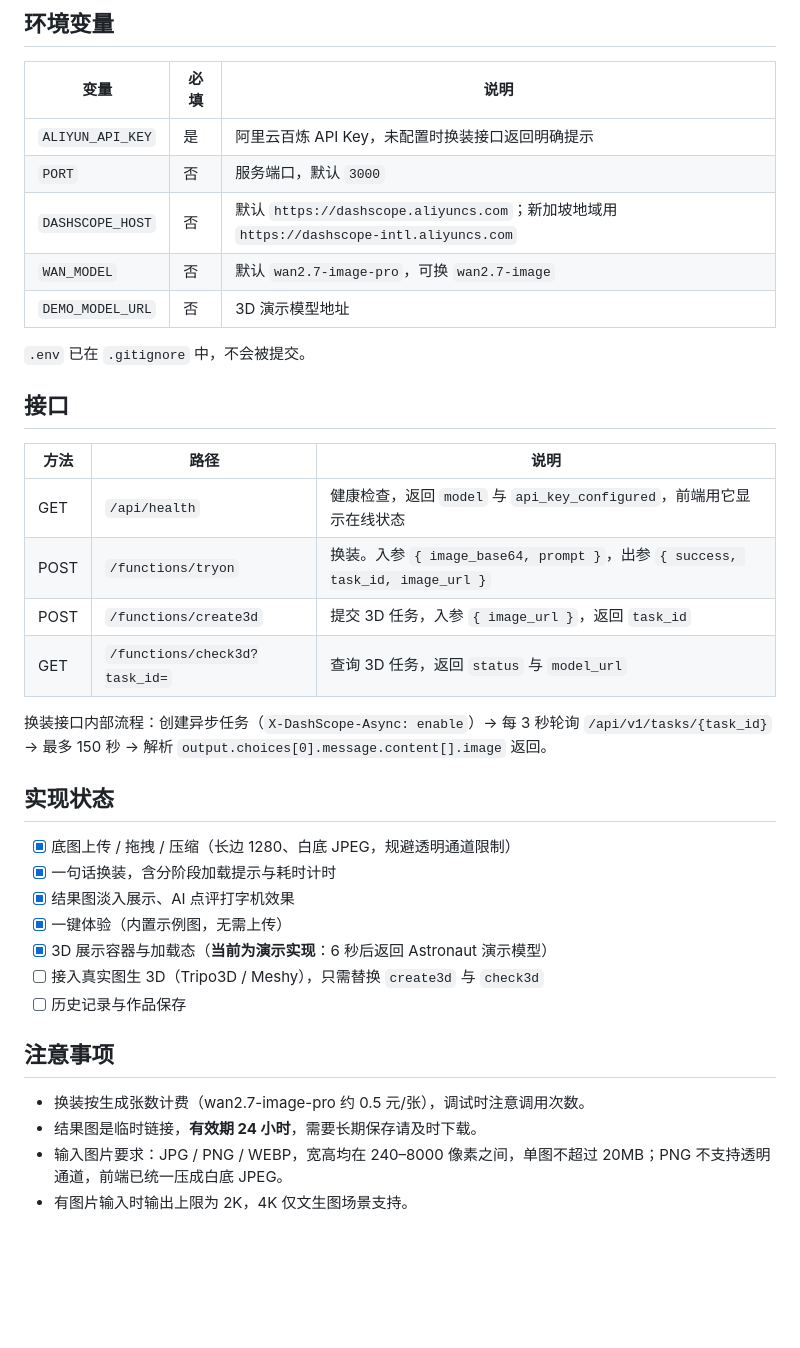
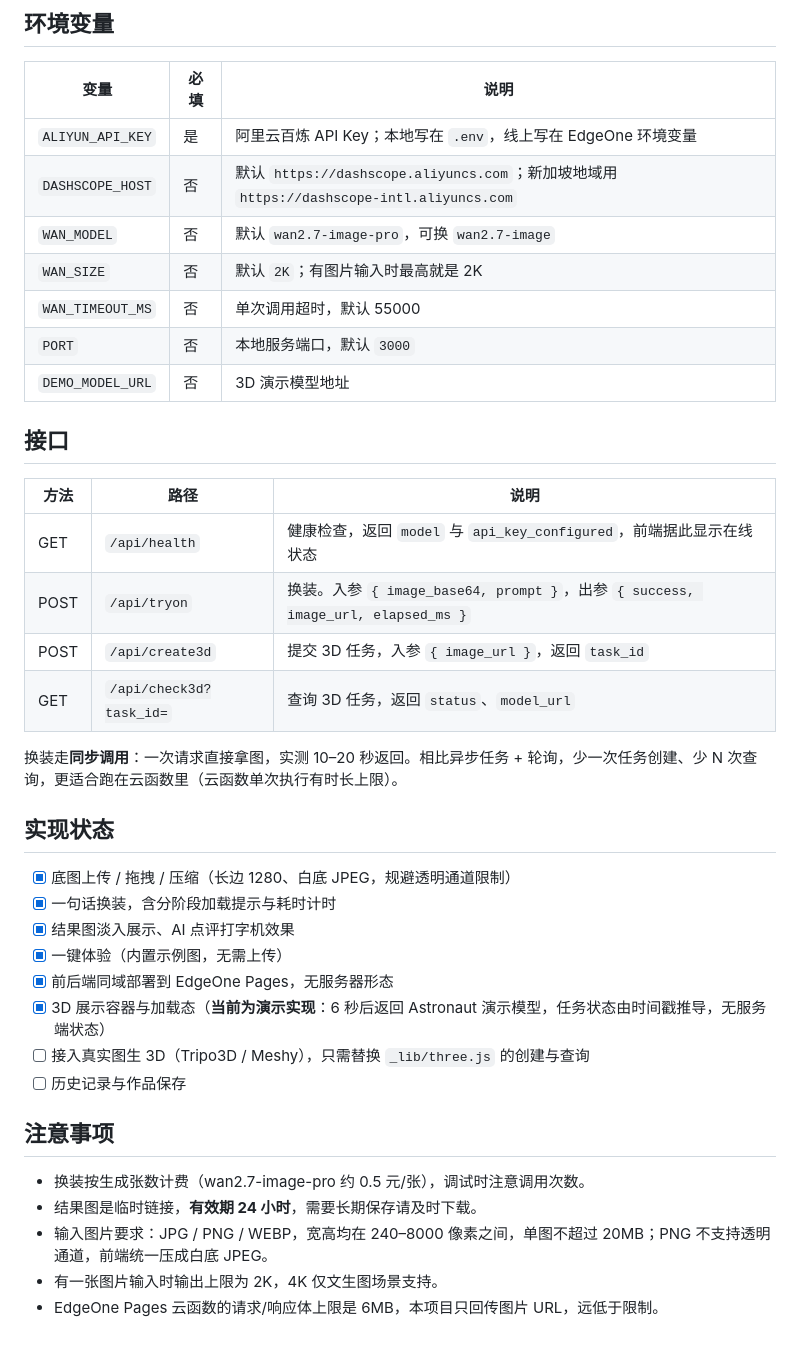
Before and after one commit to Z345-LAB/ai-virtual-tryon, a Markdown page: README.md, the part around one of its changes. GitHub-like rendering; blank space fills up the shorter version.

```diff
--- a/README.md
+++ b/README.md
@@ -47,24 +78,24 @@ npm start
 
 | 变量 | 必填 | 说明 |
 |---|---|---|
-| `ALIYUN_API_KEY` | 是 | 阿里云百炼 API Key，未配置时换装接口返回明确提示 |
-| `PORT` | 否 | 服务端口，默认 `3000` |
+| `ALIYUN_API_KEY` | 是 | 阿里云百炼 API Key；本地写在 `.env`，线上写在 EdgeOne 环境变量 |
 | `DASHSCOPE_HOST` | 否 | 默认 `https://dashscope.aliyuncs.com`；新加坡地域用 `https://dashscope-intl.aliyuncs.com` |
 | `WAN_MODEL` | 否 | 默认 `wan2.7-image-pro`，可换 `wan2.7-image` |
+| `WAN_SIZE` | 否 | 默认 `2K`；有图片输入时最高就是 2K |
+| `WAN_TIMEOUT_MS` | 否 | 单次调用超时，默认 55000 |
+| `PORT` | 否 | 本地服务端口，默认 `3000` |
 | `DEMO_MODEL_URL` | 否 | 3D 演示模型地址 |
-
-`.env` 已在 `.gitignore` 中，不会被提交。
 
 ## 接口
 
 | 方法 | 路径 | 说明 |
 |---|---|---|
-| GET | `/api/health` | 健康检查，返回 `model` 与 `api_key_configured`，前端用它显示在线状态 |
-| POST | `/functions/tryon` | 换装。入参 `{ image_base64, prompt }`，出参 `{ success, task_id, image_url }` |
-| POST | `/functions/create3d` | 提交 3D 任务，入参 `{ image_url }`，返回 `task_id` |
-| GET | `/functions/check3d?task_id=` | 查询 3D 任务，返回 `status` 与 `model_url` |
+| GET | `/api/health` | 健康检查，返回 `model` 与 `api_key_configured`，前端据此显示在线状态 |
+| POST | `/api/tryon` | 换装。入参 `{ image_base64, prompt }`，出参 `{ success, image_url, elapsed_ms }` |
+| POST | `/api/create3d` | 提交 3D 任务，入参 `{ image_url }`，返回 `task_id` |
+| GET | `/api/check3d?task_id=` | 查询 3D 任务，返回 `status`、`model_url` |
 
-换装接口内部流程：创建异步任务（`X-DashScope-Async: enable`）→ 每 3 秒轮询 `/api/v1/tasks/{task_id}` → 最多 150 秒 → 解析 `output.choices[0].message.content[].image` 返回。
+换装走**同步调用**：一次请求直接拿图，实测 10–20 秒返回。相比异步任务 + 轮询，少一次任务创建、少 N 次查询，更适合跑在云函数里（云函数单次执行有时长上限）。
 
 ## 实现状态
 
@@ -72,13 +103,15 @@ npm start
 - [x] 一句话换装，含分阶段加载提示与耗时计时
 - [x] 结果图淡入展示、AI 点评打字机效果
 - [x] 一键体验（内置示例图，无需上传）
-- [x] 3D 展示容器与加载态（**当前为演示实现**：6 秒后返回 Astronaut 演示模型）
-- [ ] 接入真实图生 3D（Tripo3D / Meshy），只需替换 `create3d` 与 `check3d`
+- [x] 前后端同域部署到 EdgeOne Pages，无服务器形态
+- [x] 3D 展示容器与加载态（**当前为演示实现**：6 秒后返回 Astronaut 演示模型，任务状态由时间戳推导，无服务端状态）
+- [ ] 接入真实图生 3D（Tripo3D / Meshy），只需替换 `_lib/three.js` 的创建与查询
 - [ ] 历史记录与作品保存
 
 ## 注意事项
 
 - 换装按生成张数计费（wan2.7-image-pro 约 0.5 元/张），调试时注意调用次数。
 - 结果图是临时链接，**有效期 24 小时**，需要长期保存请及时下载。
-- 输入图片要求：JPG / PNG / WEBP，宽高均在 240–8000 像素之间，单图不超过 20MB；PNG 不支持透明通道，前端已统一压成白底 JPEG。
-- 有图片输入时输出上限为 2K，4K 仅文生图场景支持。
+- 输入图片要求：JPG / PNG / WEBP，宽高均在 240–8000 像素之间，单图不超过 20MB；PNG 不支持透明通道，前端统一压成白底 JPEG。
+- 有一张图片输入时输出上限为 2K，4K 仅文生图场景支持。
+- EdgeOne Pages 云函数的请求/响应体上限是 6MB，本项目只回传图片 URL，远低于限制。
```
Also changed, not shown: other parts of README.md (+49 -18 lines).
